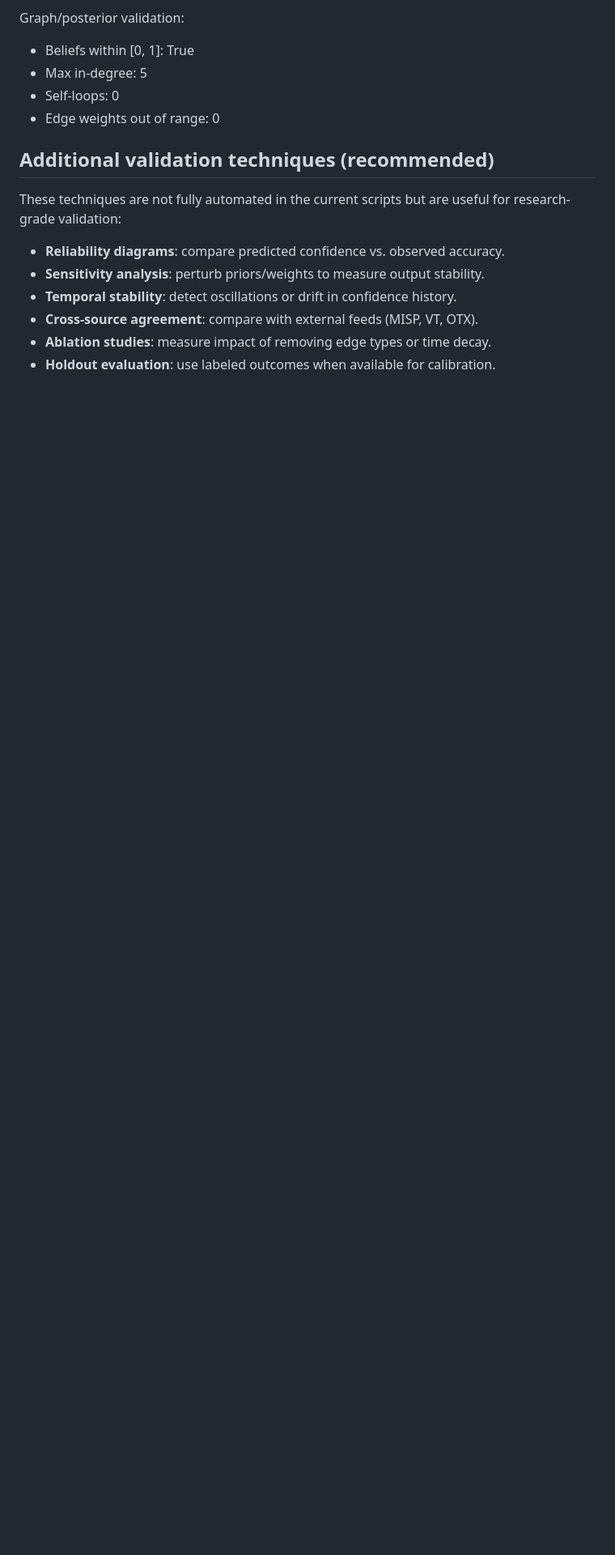
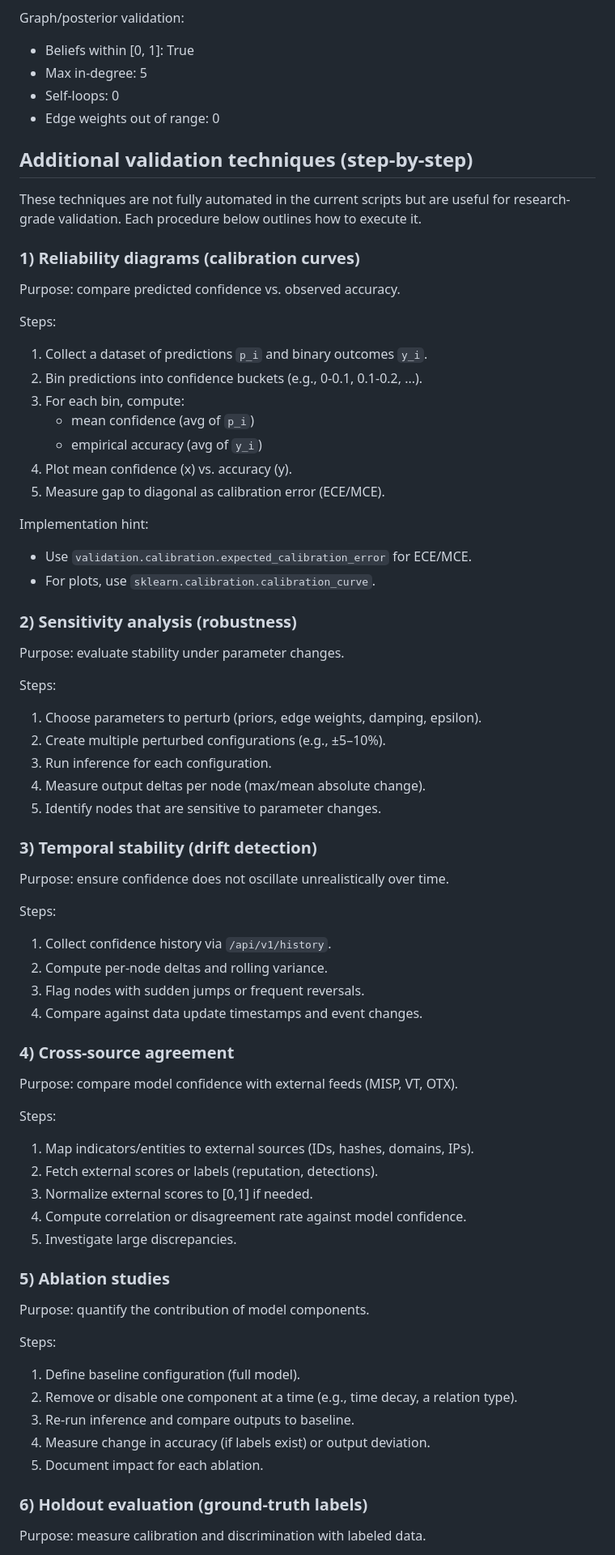
Before and after one commit to amin3ltd/bayesian_opencti, a Markdown page: README.md, the part around one of its changes. Shown at 81% size. Drawn GitHub-style; blank space fills up the shorter version.

Commit message:
Expand validation techniques with step-by-step guidance
Co-authored-by: Amin Beshir <amin3ltd@users.noreply.github.com>

```diff
--- a/README.md
+++ b/README.md
@@ -235,14 +235,72 @@ Graph/posterior validation:
 - Self-loops: 0
 - Edge weights out of range: 0
 
-## Additional validation techniques (recommended)
+## Additional validation techniques (step-by-step)
 
 These techniques are not fully automated in the current scripts but are useful
-for research-grade validation:
+for research-grade validation. Each procedure below outlines how to execute it.
 
-- **Reliability diagrams**: compare predicted confidence vs. observed accuracy.
-- **Sensitivity analysis**: perturb priors/weights to measure output stability.
-- **Temporal stability**: detect oscillations or drift in confidence history.
-- **Cross-source agreement**: compare with external feeds (MISP, VT, OTX).
-- **Ablation studies**: measure impact of removing edge types or time decay.
-- **Holdout evaluation**: use labeled outcomes when available for calibration.
+### 1) Reliability diagrams (calibration curves)
+
+Purpose: compare predicted confidence vs. observed accuracy.
+
+Steps:
+1. Collect a dataset of predictions `p_i` and binary outcomes `y_i`.
+2. Bin predictions into confidence buckets (e.g., 0-0.1, 0.1-0.2, ...).
+3. For each bin, compute:
+   - mean confidence (avg of `p_i`)
+   - empirical accuracy (avg of `y_i`)
+4. Plot mean confidence (x) vs. accuracy (y).
+5. Measure gap to diagonal as calibration error (ECE/MCE).
+
+Implementation hint:
+- Use `validation.calibration.expected_calibration_error` for ECE/MCE.
+- For plots, use `sklearn.calibration.calibration_curve`.
+
+### 2) Sensitivity analysis (robustness)
+
+Purpose: evaluate stability under parameter changes.
+
+Steps:
+1. Choose parameters to perturb (priors, edge weights, damping, epsilon).
+2. Create multiple perturbed configurations (e.g., ±5–10%).
+3. Run inference for each configuration.
+4. Measure output deltas per node (max/mean absolute change).
+5. Identify nodes that are sensitive to parameter changes.
+
+### 3) Temporal stability (drift detection)
+
+Purpose: ensure confidence does not oscillate unrealistically over time.
+
+Steps:
+1. Collect confidence history via `/api/v1/history`.
+2. Compute per-node deltas and rolling variance.
+3. Flag nodes with sudden jumps or frequent reversals.
+4. Compare against data update timestamps and event changes.
+
+### 4) Cross-source agreement
+
+Purpose: compare model confidence with external feeds (MISP, VT, OTX).
+
+Steps:
+1. Map indicators/entities to external sources (IDs, hashes, domains, IPs).
+2. Fetch external scores or labels (reputation, detections).
+3. Normalize external scores to [0,1] if needed.
+4. Compute correlation or disagreement rate against model confidence.
+5. Investigate large discrepancies.
+
+### 5) Ablation studies
+
+Purpose: quantify the contribution of model components.
+
+Steps:
+1. Define baseline configuration (full model).
+2. Remove or disable one component at a time (e.g., time decay, a relation type).
+3. Re-run inference and compare outputs to baseline.
+4. Measure change in accuracy (if labels exist) or output deviation.
+5. Document impact for each ablation.
+
+### 6) Holdout evaluation (ground-truth labels)
+
+Purpose: measure calibration and discrimination with labeled data.
+
```
Also changed, not shown: other parts of README.md (+6 -0 lines).
